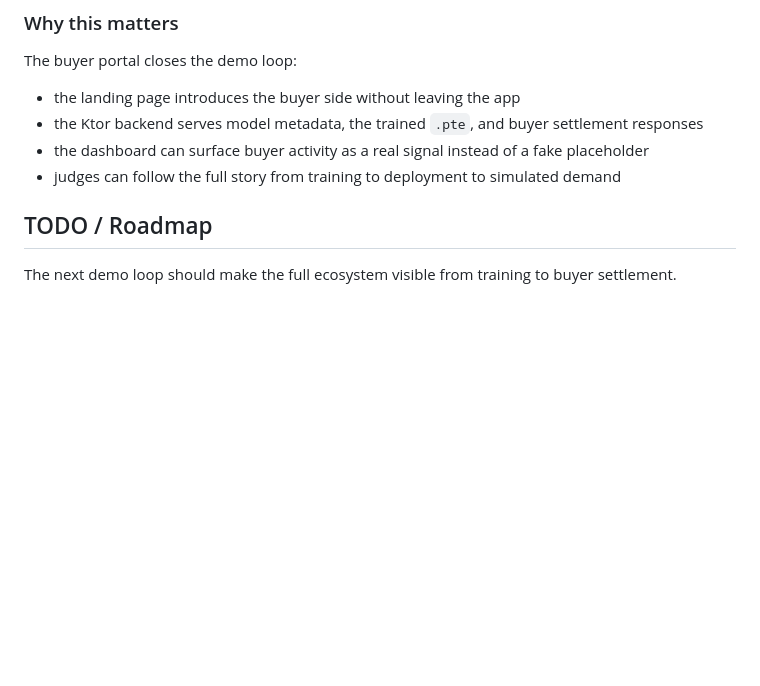
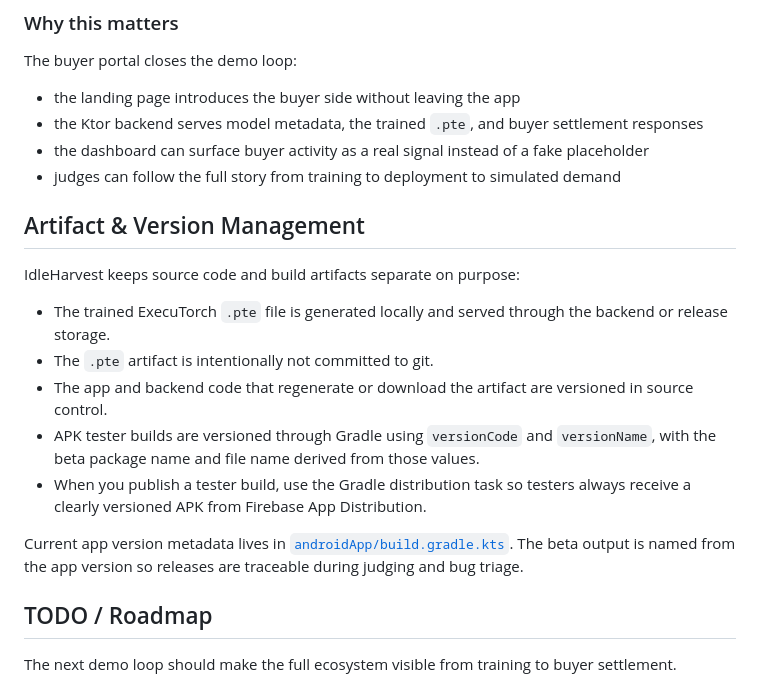
Before and after one commit to ma-za-kpe/IdleHarvest, a Markdown page: README.md, the part around one of its changes. Drawn GitHub-style; blank space fills up the shorter version.

```diff
--- a/README.md
+++ b/README.md
@@ -331,6 +383,18 @@ The buyer portal closes the demo loop:
 - the Ktor backend serves model metadata, the trained `.pte`, and buyer settlement responses
 - the dashboard can surface buyer activity as a real signal instead of a fake placeholder
 - judges can follow the full story from training to deployment to simulated demand
+
+## Artifact & Version Management
+
+IdleHarvest keeps source code and build artifacts separate on purpose:
+
+- The trained ExecuTorch `.pte` file is generated locally and served through the backend or release storage.
+- The `.pte` artifact is intentionally not committed to git.
+- The app and backend code that regenerate or download the artifact are versioned in source control.
+- APK tester builds are versioned through Gradle using `versionCode` and `versionName`, with the beta package name and file name derived from those values.
+- When you publish a tester build, use the Gradle distribution task so testers always receive a clearly versioned APK from Firebase App Distribution.
+
+Current app version metadata lives in [`androidApp/build.gradle.kts`](/C:/Users/nampa/AndroidStudioProjects/IdleHarvest/androidApp/build.gradle.kts). The beta output is named from the app version so releases are traceable during judging and bug triage.
 
 ## TODO / Roadmap
 
```
Also changed, not shown: other parts of README.md (+52 -0 lines).
